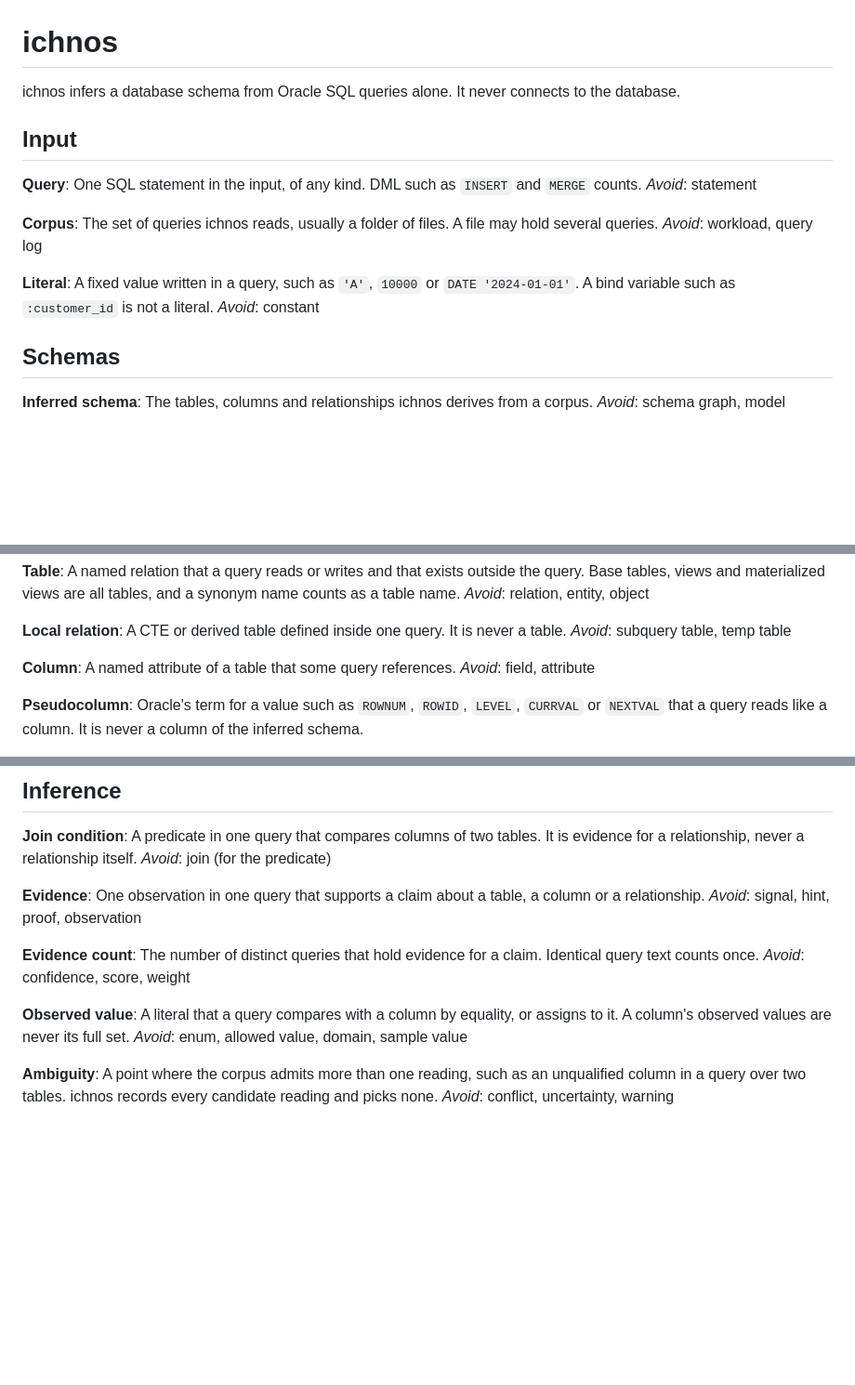
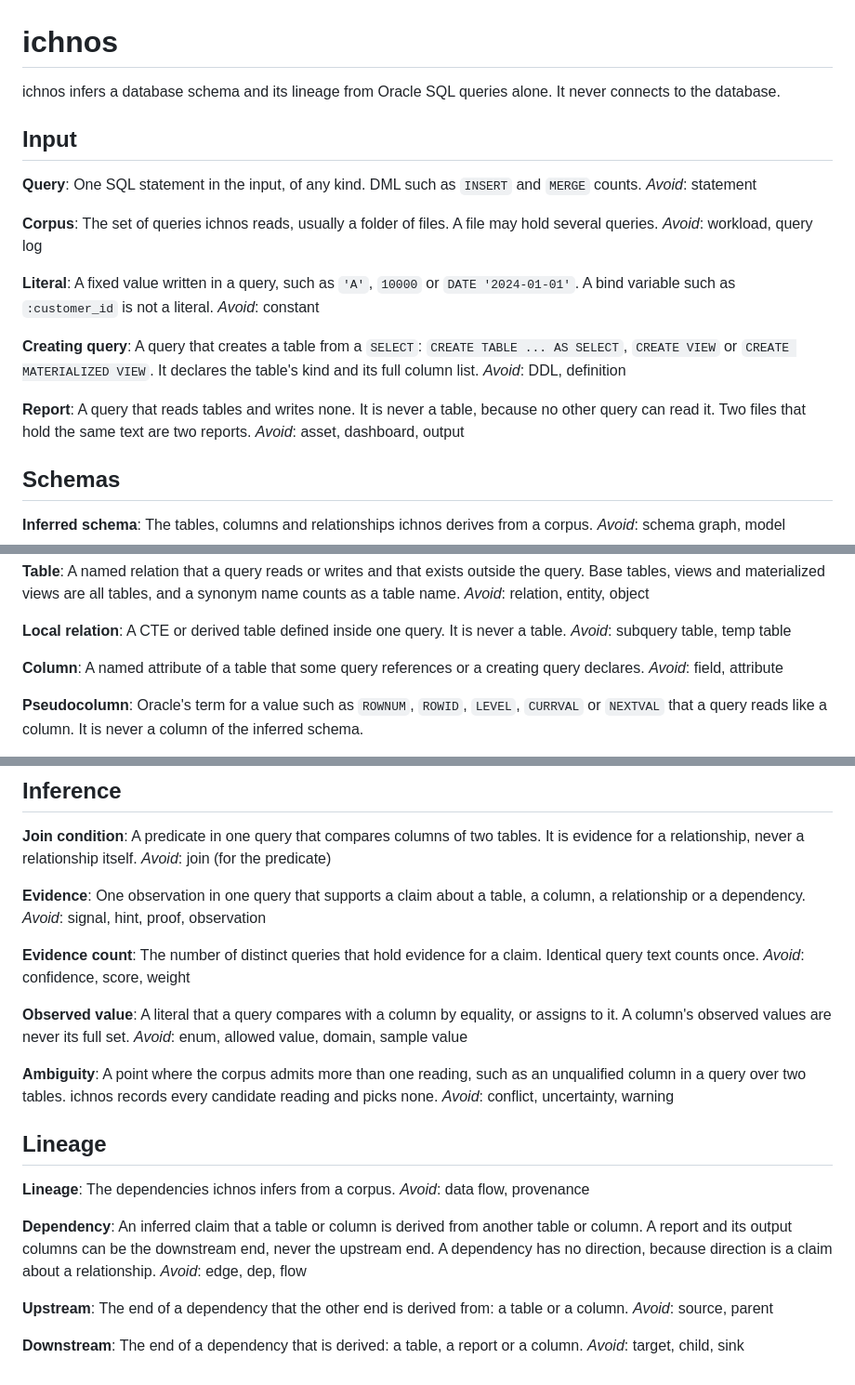
Before and after one commit to ozanozbeker/ichnos, a Markdown page: GLOSSARY.md, 3 parts joined by grey strips. Shown at 93% size. GitHub-like rendering; blank space fills up the shorter version.

Commit message:
docs: add the lineage terms to the glossary

```diff
--- a/GLOSSARY.md
+++ b/GLOSSARY.md
@@ -1,6 +1,6 @@
 # ichnos
 
-ichnos infers a database schema from Oracle SQL queries alone.
+ichnos infers a database schema and its lineage from Oracle SQL queries alone.
 It never connects to the database.
 
 ## Input
@@ -16,6 +16,15 @@ _Avoid_: workload, query log
 **Literal**: A fixed value written in a query, such as `'A'`, `10000` or `DATE '2024-01-01'`.
 A bind variable such as `:customer_id` is not a literal.
 _Avoid_: constant
+
+**Creating query**: A query that creates a table from a `SELECT`: `CREATE TABLE ... AS SELECT`, `CREATE VIEW` or `CREATE MATERIALIZED VIEW`.
+It declares the table's kind and its full column list.
+_Avoid_: DDL, definition
+
+**Report**: A query that reads tables and writes none.
+It is never a table, because no other query can read it.
+Two files that hold the same text are two reports.
+_Avoid_: asset, dashboard, output
 
 ## Schemas
 
@@ -41,7 +50,7 @@ _Avoid_: relation, entity, object
 It is never a table.
 _Avoid_: subquery table, temp table
 
-**Column**: A named attribute of a table that some query references.
+**Column**: A named attribute of a table that some query references or a creating query declares.
 _Avoid_: field, attribute
 
 **Pseudocolumn**: Oracle's term for a value such as `ROWNUM`, `ROWID`, `LEVEL`, `CURRVAL` or `NEXTVAL` that a query reads like a column.
@@ -71,7 +80,7 @@ _Avoid_: sibling join, transitive join
 It is evidence for a relationship, never a relationship itself.
 _Avoid_: join (for the predicate)
 
-**Evidence**: One observation in one query that supports a claim about a table, a column or a relationship.
+**Evidence**: One observation in one query that supports a claim about a table, a column, a relationship or a dependency.
 _Avoid_: signal, hint, proof, observation
 
 **Evidence count**: The number of distinct queries that hold evidence for a claim.
@@ -84,3 +93,19 @@ _Avoid_: enum, allowed value, domain, sample value
 
 **Ambiguity**: A point where the corpus admits more than one reading, such as an unqualified column in a query over two tables. ichnos records every candidate reading and picks none.
 _Avoid_: conflict, uncertainty, warning
+
+## Lineage
+
+**Lineage**: The dependencies ichnos infers from a corpus.
+_Avoid_: data flow, provenance
+
+**Dependency**: An inferred claim that a table or column is derived from another table or column.
+A report and its output columns can be the downstream end, never the upstream end.
+A dependency has no direction, because direction is a claim about a relationship.
+_Avoid_: edge, dep, flow
+
+**Upstream**: The end of a dependency that the other end is derived from: a table or a column.
+_Avoid_: source, parent
+
+**Downstream**: The end of a dependency that is derived: a table, a report or a column.
+_Avoid_: target, child, sink
```
